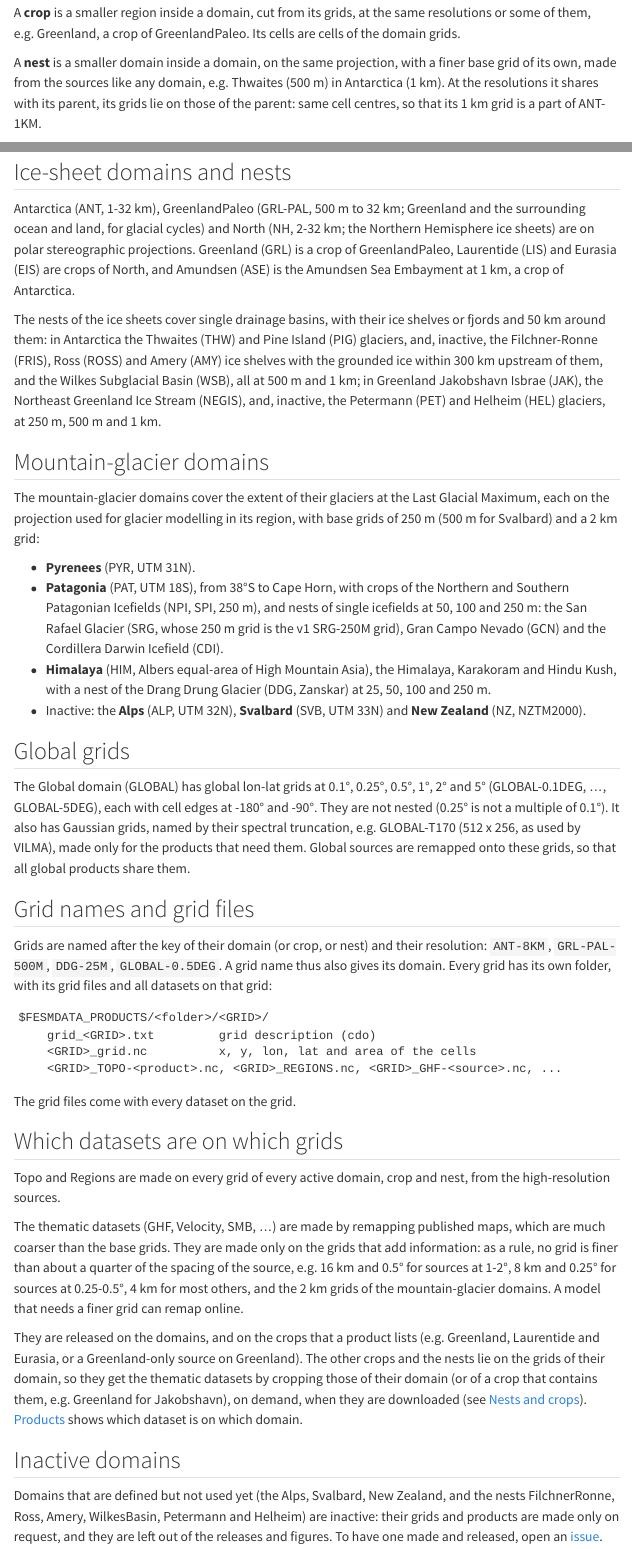
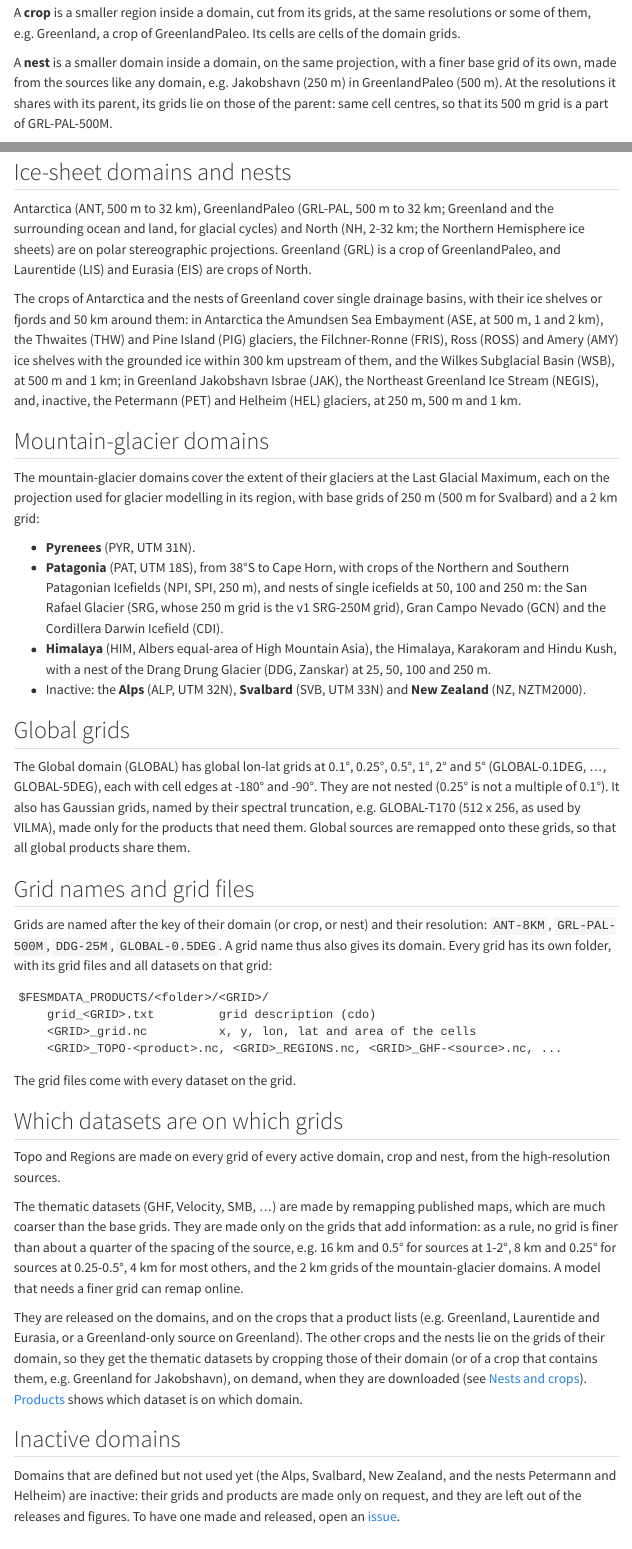
Before and after one commit to fesmc/FesmData, a Quarto document (docs/domains.qmd): the page in a window 1100 px wide, from 350 px down, and a second part further down, joined at a grey line. Rendered offline with R 4.5, knitr and Pandoc in place of Quarto, with nearby package versions; menus at the side of the page are left out.

Commit message:
Domains: ANT base grid 500 m; Antarctic nests become crops (ASE at 0.5-2 km); variants of ANT down to 1 km; thematic data on ANT capped at 1 km

```diff
--- a/docs/domains.qmd
+++ b/docs/domains.qmd
@@ -20,9 +20,9 @@ resolutions or some of them, e.g. Greenland, a crop of GreenlandPaleo. Its cells
 cells of the domain grids.
 
 A **nest** is a smaller domain inside a domain, on the same projection, with a finer
-base grid of its own, made from the sources like any domain, e.g. Thwaites (500 m) in
-Antarctica (1 km). At the resolutions it shares with its parent, its grids lie on those
-of the parent: same cell centres, so that its 1 km grid is a part of ANT-1KM.
+base grid of its own, made from the sources like any domain, e.g. Jakobshavn (250 m) in
+GreenlandPaleo (500 m). At the resolutions it shares with its parent, its grids lie on
+those of the parent: same cell centres, so that its 500 m grid is a part of GRL-PAL-500M.
 
 A domain is **active** if its products are made and released. An inactive domain is
 defined, but left out of the releases (see [Inactive domains](#inactive-domains)).
@@ -42,17 +42,17 @@ large and open on their own. Inactive domains have none yet.
 
 ## Ice-sheet domains and nests
 
-Antarctica (ANT, 1-32 km), GreenlandPaleo (GRL-PAL, 500 m to 32 km; Greenland and the
+Antarctica (ANT, 500 m to 32 km), GreenlandPaleo (GRL-PAL, 500 m to 32 km; Greenland and the
 surrounding ocean and land, for glacial cycles) and North (NH, 2-32 km; the Northern
 Hemisphere ice sheets) are on polar stereographic projections. Greenland (GRL) is a crop
-of GreenlandPaleo, Laurentide (LIS) and Eurasia (EIS) are crops of North, and Amundsen
-(ASE) is the Amundsen Sea Embayment at 1 km, a crop of Antarctica.
+of GreenlandPaleo, and Laurentide (LIS) and Eurasia (EIS) are crops of North.
 
-The nests of the ice sheets cover single drainage basins, with their ice shelves or
-fjords and 50 km around them: in Antarctica the Thwaites (THW) and Pine Island (PIG)
-glaciers, and, inactive, the Filchner-Ronne (FRIS), Ross (ROSS) and Amery (AMY) ice
-shelves with the grounded ice within 300 km upstream of them, and the Wilkes
-Subglacial Basin (WSB), all at 500 m and 1 km; in Greenland Jakobshavn Isbrae (JAK), the
+The crops of Antarctica and the nests of Greenland cover single drainage basins, with
+their ice shelves or fjords and 50 km around them: in Antarctica the Amundsen Sea
+Embayment (ASE, at 500 m, 1 and 2 km), the Thwaites (THW) and Pine Island (PIG)
+glaciers, the Filchner-Ronne (FRIS), Ross (ROSS) and Amery (AMY) ice shelves with the
+grounded ice within 300 km upstream of them, and the Wilkes Subglacial Basin (WSB),
+at 500 m and 1 km; in Greenland Jakobshavn Isbrae (JAK), the
 Northeast Greenland Ice Stream (NEGIS), and, inactive, the Petermann (PET) and Helheim
 (HEL) glaciers, at 250 m, 500 m and 1 km.
 
@@ -121,7 +121,7 @@ dataset is on which domain.
 ## Inactive domains
 
 Domains that are defined but not used yet (the Alps, Svalbard, New Zealand, and the
-nests FilchnerRonne, Ross, Amery, WilkesBasin, Petermann and Helheim) are inactive:
+nests Petermann and Helheim) are inactive:
 their grids and products are made only on request, and they are left out of the
 releases and figures. To have one made and released, open an
 [issue](https://github.com/fesmc/FesmData/issues).
--- a/docs/download.qmd
+++ b/docs/download.qmd
@@ -93,7 +93,7 @@ domain, so the domain can be left out when grids are given.
 
 The thematic datasets (those made by remapping: GHF, Velocity, SMB, Atmosphere, ...)
 are released once, on the domain or crop that has them, and not again on the nests and
-crops inside it (e.g. Thwaites, a nest of Antarctica, or Jakobshavn, a nest of
+crops inside it (e.g. Thwaites, a crop of Antarctica, or Jakobshavn, a nest of
 GreenlandPaleo inside its crop Greenland); a nest or crop is released with its own
 products only (e.g. Topo, Regions). `fetch` makes the others there on demand, by cropping
 them:
```
Also changed, not shown: Regions/README.md, Topo/README.md, docs/domains.qmd (4 more changed lines), 13 other files.
